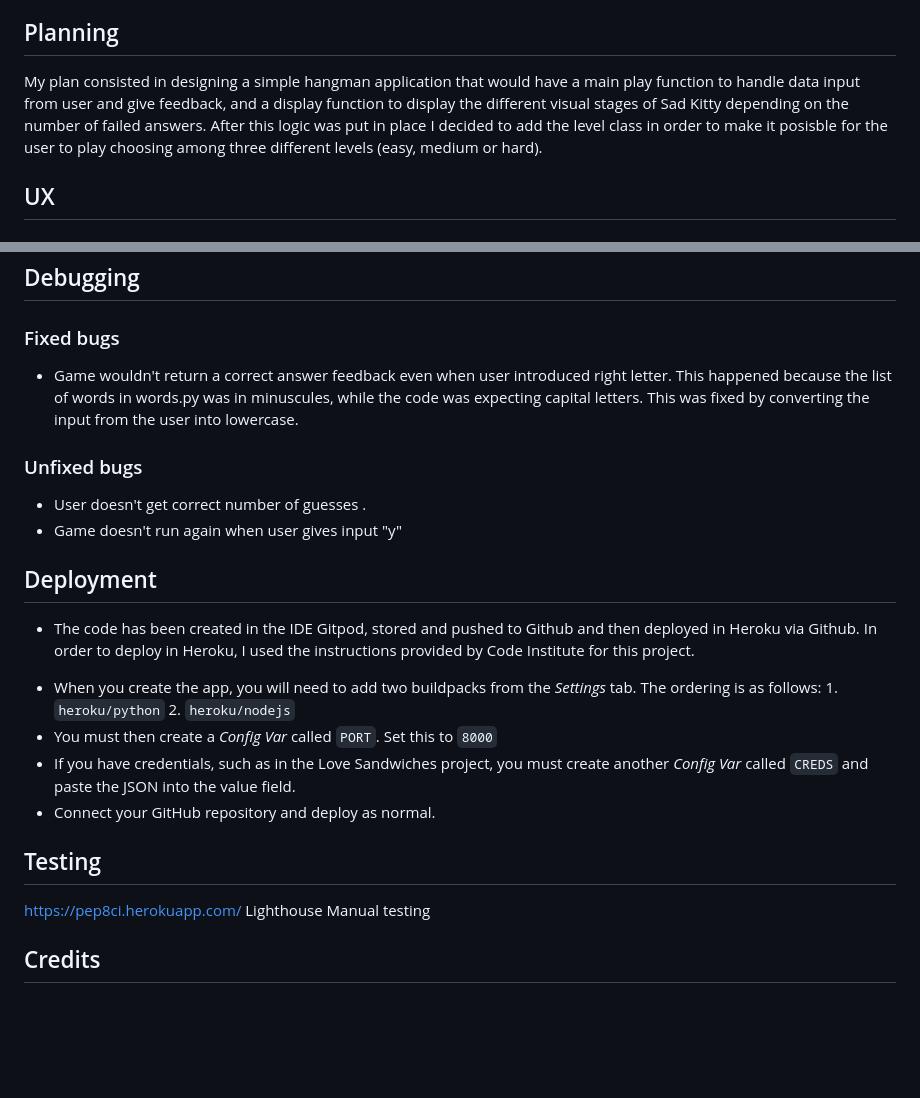
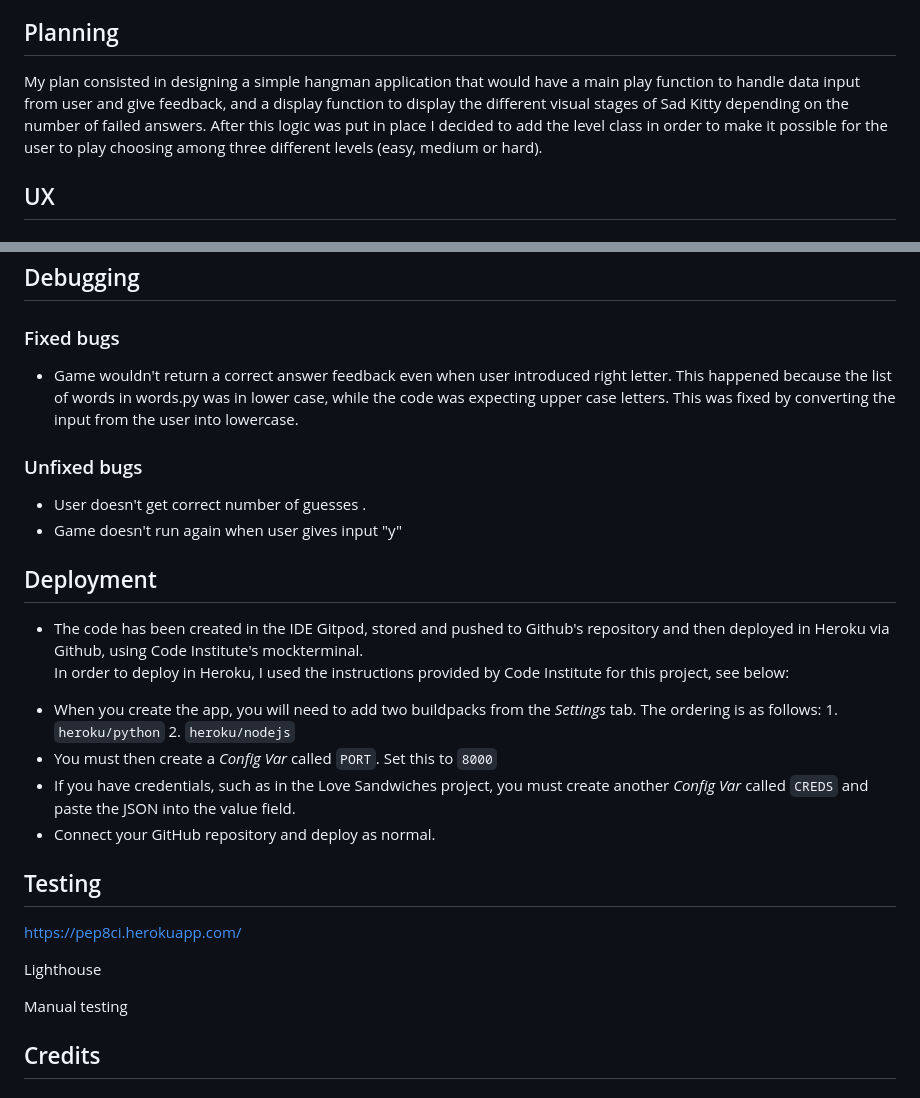
Before and after one commit to Ikayherce/disappointed_cat, a Markdown page: README.md, 2 parts joined by grey strips. Drawn GitHub-style; blank space fills up the shorter version.

```diff
--- a/README.md
+++ b/README.md
@@ -41,7 +41,7 @@ Sad Kitty is my porftolio project 3 for Code Insitute, coded with Python.
 
 ## Planning
 
-My plan consisted in designing a simple hangman application that would have a main play function to handle data input from user and give feedback, and a display function to display the different visual stages of Sad Kitty depending on the number of failed answers. After this logic was put in place I decided to add the level class in order to make it posisble for the user to play choosing among three different levels (easy, medium or hard).
+My plan consisted in designing a simple hangman application that would have a main play function to handle data input from user and give feedback, and a display function to display the different visual stages of Sad Kitty depending on the number of failed answers. After this logic was put in place I decided to add the level class in order to make it possible for the user to play choosing among three different levels (easy, medium or hard).
 
 ## UX
 ### Program goals
@@ -78,13 +78,13 @@ The goal of this program is to entertain the user with a simple hangman console
 ## Debugging
 
 ### Fixed bugs
- - Game wouldn't return a correct answer feedback even when user introduced right letter. This happened because the list of words in words.py was in minuscules, while the code was expecting capital letters. This was fixed by converting the input from the user into lowercase.
+ - Game wouldn't return a correct answer feedback even when user introduced right letter. This happened because the list of words in words.py was in lower case, while the code was expecting upper case letters. This was fixed by converting the input from the user into lowercase.
 ### Unfixed bugs
 - User doesn't get correct number of guesses .
 - Game doesn't run again when user gives input "y"
 ## Deployment
-- The code has been created in the IDE Gitpod, stored and pushed to Github and then deployed in Heroku via Github.
-In order to deploy in Heroku, I used the instructions provided by Code Institute for this project.
+- The code has been created in the IDE Gitpod, stored and pushed to Github's repository and then deployed in Heroku via Github, using Code Institute's mockterminal.
+In order to deploy in Heroku, I used the instructions provided by Code Institute for this project, see below:
 
 * When you create the app, you will need to add two buildpacks from the _Settings_ tab. The ordering is as follows: 1. `heroku/python` 2. `heroku/nodejs`
 * You must then create a _Config Var_ called `PORT`. Set this to `8000`
@@ -94,7 +94,9 @@ In order to deploy in Heroku, I used the instructions provided by Code Institute
 
 ## Testing
 https://pep8ci.herokuapp.com/
+
 Lighthouse
+
 Manual testing
 ## Credits
 ### Code ###
```
